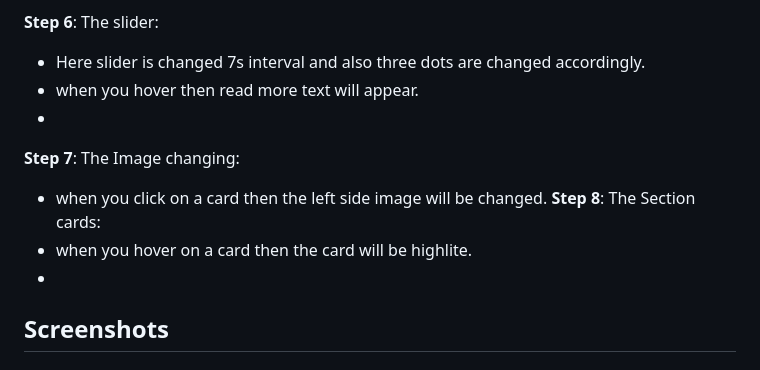
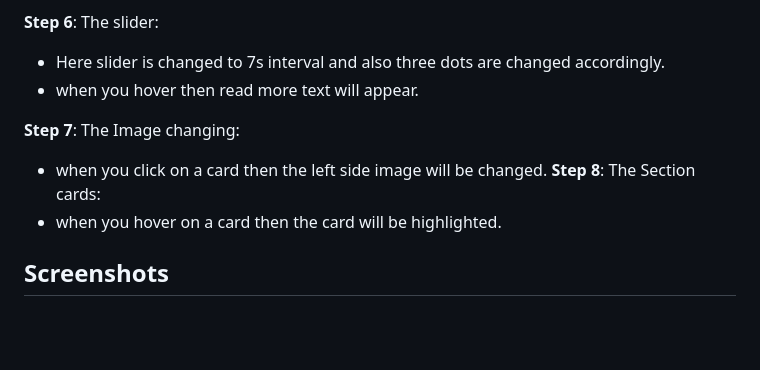
Before and after one commit to Rudra-Maity/web-dev-assign, a Markdown page: README.md, the part around the change. Drawn GitHub-style; blank space fills up the shorter version.

```diff
--- a/README.md
+++ b/README.md
@@ -71,14 +71,14 @@ To verify the implementation of the HTML page, use the following test case:
 - Leave the first name or last name field empty and try to submit. The form should display a validation error.
 
 **Step 6**: The slider:
-- Here slider is changed 7s interval and also three dots are changed accordingly.
+- Here slider is changed to 7s interval and also three dots are changed accordingly.
 - when you hover then read more text will appear.
--
+
 **Step 7**: The Image changing:
 - when you click on a card then the left side image will be changed.
 **Step 8**: The Section cards:
-- when you hover on a card then the card will be highlite.
--
+- when you hover on a card then the card will be highlighted.
+
 ## Screenshots
 ### Introductory Section
 ![Introductory Section](contact.png)
```
